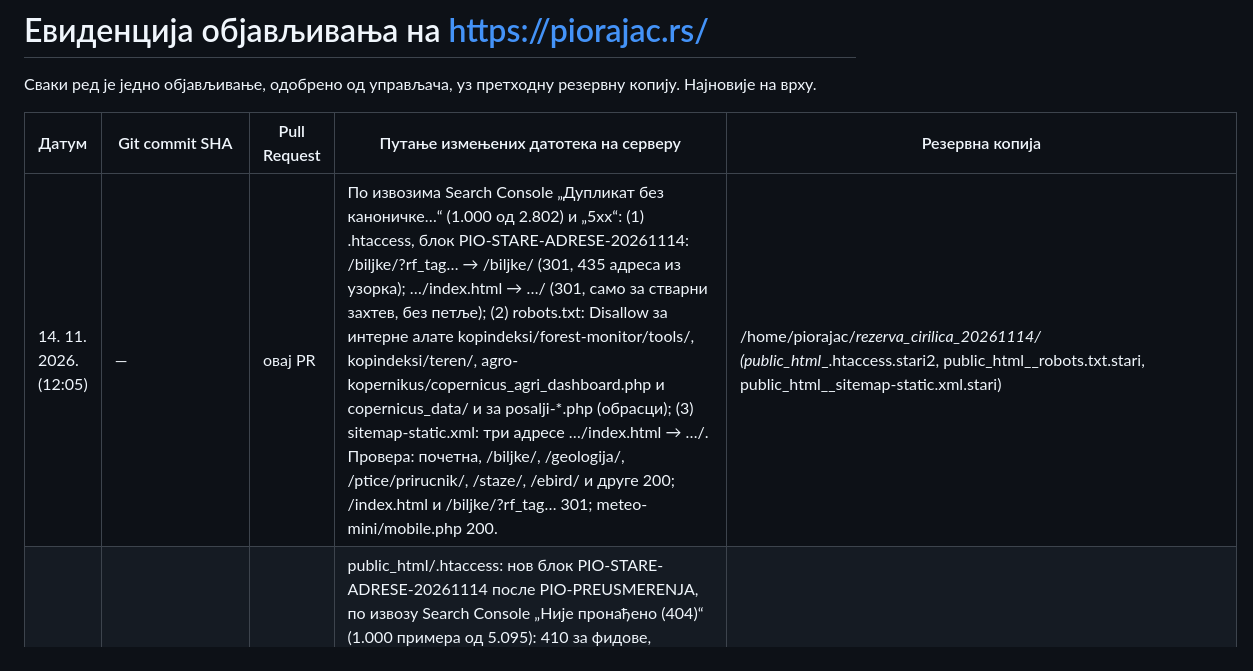
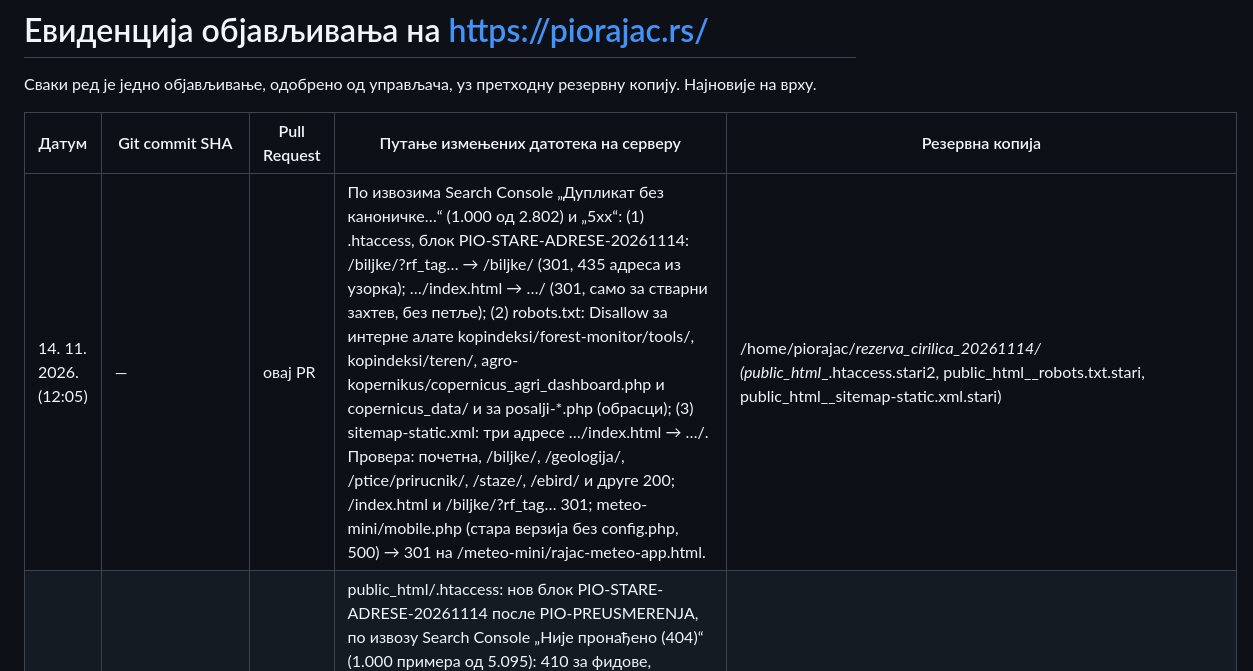
Before and after one commit to suvoborskirajac/rajac-ai-team, a Markdown page: docs/OBJAVE.md, the part around the change. Drawn GitHub-style.

Commit message:
meteo-mini/mobile.php → нова метео апликација (била 500)
Co-Authored-By: Claude Opus 5.5 <noreply@anthropic.com>
Claude-Session: https://claude.ai/code/session_01Fc66JB6Dd7cMLaoiorjbhj

```diff
--- a/docs/OBJAVE.md
+++ b/docs/OBJAVE.md
@@ -4,7 +4,7 @@
 
 | Датум | Git commit SHA | Pull Request | Путање измењених датотека на серверу | Резервна копија |
 | --- | --- | --- | --- | --- |
-| 14. 11. 2026. (12:05) | — | овај PR | По извозима Search Console „Дупликат без каноничке…“ (1.000 од 2.802) и „5xx“: (1) .htaccess, блок PIO-STARE-ADRESE-20261114: /biljke/?rf_tag… → /biljke/ (301, 435 адреса из узорка); …/index.html → …/ (301, само за стварни захтев, без петље); (2) robots.txt: Disallow за интерне алате kopindeksi/forest-monitor/tools/, kopindeksi/teren/, agro-kopernikus/copernicus_agri_dashboard.php и copernicus_data/ и за posalji-*.php (обрасци); (3) sitemap-static.xml: три адресе …/index.html → …/. Провера: почетна, /biljke/, /geologija/, /ptice/prirucnik/, /staze/, /ebird/ и друге 200; /index.html и /biljke/?rf_tag… 301; meteo-mini/mobile.php 200. | /home/piorajac/_rezerva_cirilica_20261114/ (public_html__.htaccess.stari2, public_html__robots.txt.stari, public_html__sitemap-static.xml.stari) |
+| 14. 11. 2026. (12:05) | — | овај PR | По извозима Search Console „Дупликат без каноничке…“ (1.000 од 2.802) и „5xx“: (1) .htaccess, блок PIO-STARE-ADRESE-20261114: /biljke/?rf_tag… → /biljke/ (301, 435 адреса из узорка); …/index.html → …/ (301, само за стварни захтев, без петље); (2) robots.txt: Disallow за интерне алате kopindeksi/forest-monitor/tools/, kopindeksi/teren/, agro-kopernikus/copernicus_agri_dashboard.php и copernicus_data/ и за posalji-*.php (обрасци); (3) sitemap-static.xml: три адресе …/index.html → …/. Провера: почетна, /biljke/, /geologija/, /ptice/prirucnik/, /staze/, /ebird/ и друге 200; /index.html и /biljke/?rf_tag… 301; meteo-mini/mobile.php (стара верзија без config.php, 500) → 301 на /meteo-mini/rajac-meteo-app.html. | /home/piorajac/_rezerva_cirilica_20261114/ (public_html__.htaccess.stari2, public_html__robots.txt.stari, public_html__sitemap-static.xml.stari) |
 | 14. 11. 2026. (11:55) | — | овај PR | public_html/.htaccess: нов блок PIO-STARE-ADRESE-20261114 после PIO-PREUSMERENJA, по извозу Search Console „Није пронађено (404)“ (1.000 примера од 5.095): 410 за фидове, филтере rf_tag и таксономије старог WordPress каталога (biljke/feed, comments/feed, wp-json, rod, porodica, red, staniste, status_vrste, funkcionalna_grupa, fenofaza, zivotna_forma, category — око 860 адреса); 301 за flora-rajac → /biljke/, flora/<врста> → /biljke/<врста>/, нумерисане дупле врсте биљака, ptice/*1.html, четири латинска назива птица → српске адресе, izvor-vrsta-0NN → izvor-vrsta-NN, стару вест о Rosalia alpina и posmatranje-ptica, dodaci. Свако правило важи само ако тражени фајл/фасцикла не постоји. Провера: почетна, /biljke/, /ptice/ 200; 15 примера враћа очекиваних 410/301; www/http и wp-content преусмерења непромењена. | /home/piorajac/_rezerva_cirilica_20261114/public_html__.htaccess.stari |
 | 14. 11. 2026. (11:25) | — | овај PR | agro-kopernikus/copernicus_agri_dashboard.php: посетилац добија постојећи кеш статистике и карата (до 7 дана) уместо да чека ново претраживање хиљада фајлова (раније прекид после 50 s, 504); у CLI нема временског ограничења и кеш се увек гради изнова. Нов cron посао (минут 50, сваког сата): cd /home/piorajac/public_html/agro-kopernikus && /usr/local/bin/php -q copernicus_agri_dashboard.php. Провера: три парцеле и „све“ одговарају за 0,1–0,3 s (раније >40 s), 107 датума, последњи 13. 11. 2026. | /home/piorajac/_rezerva_cirilica_20261114/agro-kopernikus__copernicus_agri_dashboard.php.stari |
 | 14. 11. 2026. (11:40) | — | овај PR | (1) 10 ZIP пакета из public_html/ (RAJAC_1411_*.zip, RAJAC_AI_*.zip, RAJAC_VEGETACIJA_BANER_KARST_DOLINA.zip) премештено у /home/piorajac/_karantin_20261113/paketi-zip/ (нису јавно доступни); (2) amsrajac/dnevna-statistika/index.php: опис за Google, наслов дневног извештаја из фрагмента приказује се као h2 (један h1 на страници), исти изглед преко класе rds-naslov; (3) monitoring-svetlosne-zagadjenosti/index.html и monitoring-zvucnim-snimacima/index.html: исправљен покварен meta description (наводници у „Рајац“ прекидали атрибут), текст задржан. Провера: све три странице 200, један h1, опис читљив; дневни извештај и архива приказани у целини (84 KB). | /home/piorajac/_rezerva_cirilica_20261114/ (*.stari) |
```
